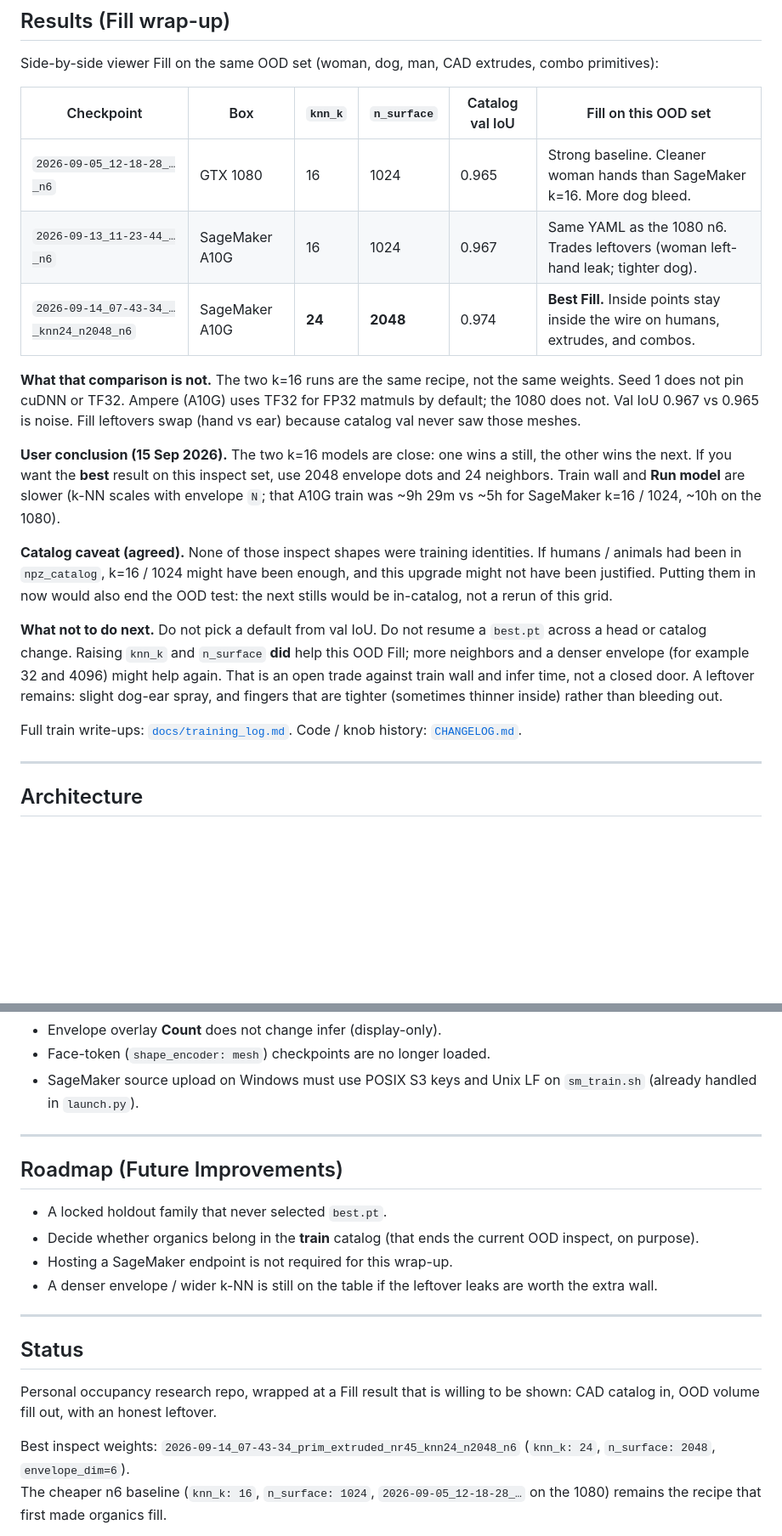
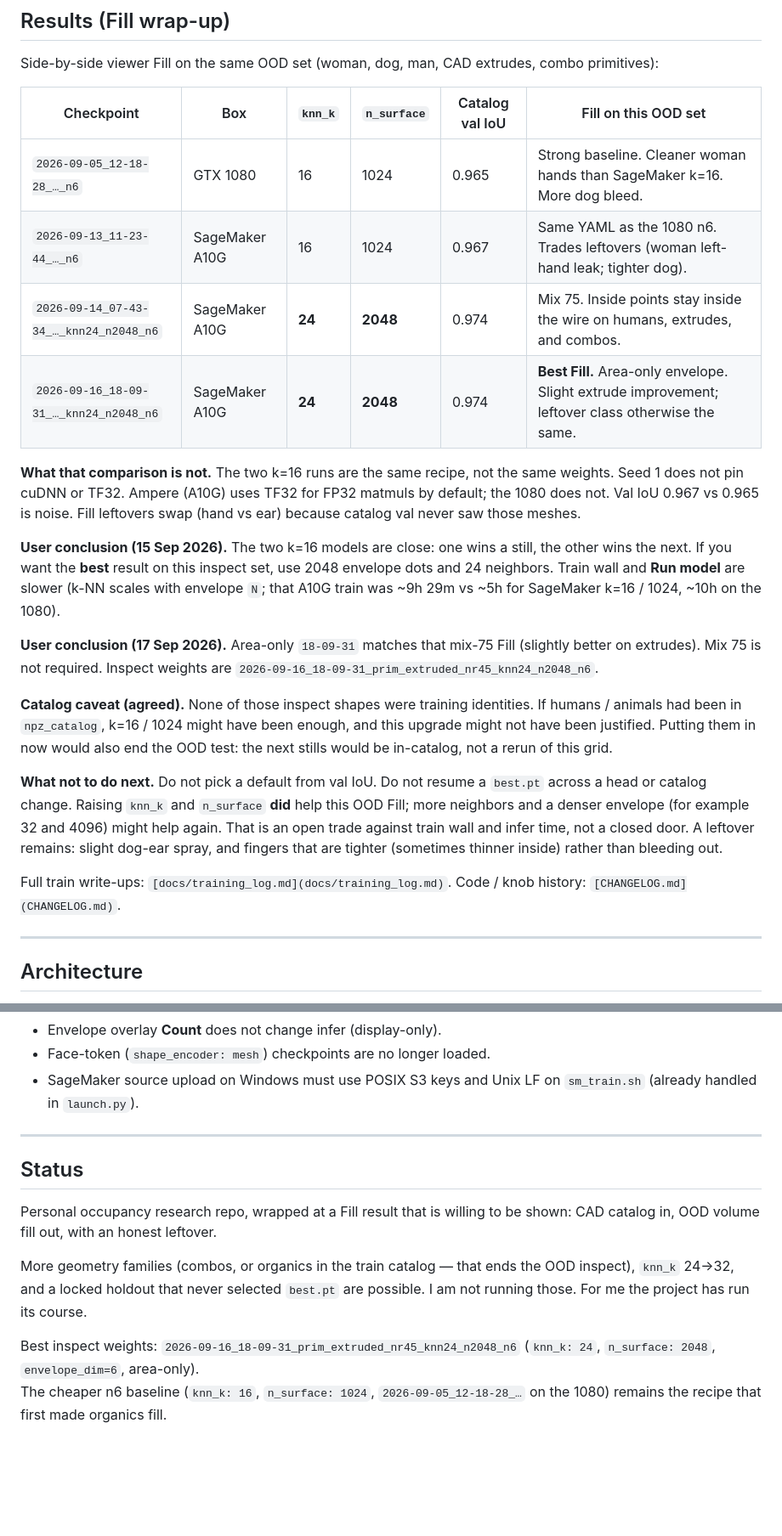
Before and after one commit to PerryGu/scatteringNet, a Markdown page: README.md, 2 parts joined by grey strips. Shown at 85% size. Drawn GitHub-style; blank space fills up the shorter version.

```diff
--- a/README.md
+++ b/README.md
@@ -236,22 +247,25 @@ What actually improved **the visible result** was something else: storing which
 Side-by-side viewer Fill on the same OOD set (woman, dog, man, CAD extrudes, combo primitives):
 
 
-| Checkpoint                             | Box            | `knn_k` | `n_surface` | Catalog val IoU | Fill on this OOD set                                                            |
-| -------------------------------------- | -------------- | ------- | ----------- | --------------- | ------------------------------------------------------------------------------- |
-| `2026-09-05_12-18-28_…_n6`             | GTX 1080       | 16      | 1024        | 0.965           | Strong baseline. Cleaner woman hands than SageMaker k=16. More dog bleed.       |
-| `2026-09-13_11-23-44_…_n6`             | SageMaker A10G | 16      | 1024        | 0.967           | Same YAML as the 1080 n6. Trades leftovers (woman left-hand leak; tighter dog). |
-| `2026-09-14_07-43-34_…_knn24_n2048_n6` | SageMaker A10G | **24**  | **2048**    | 0.974           | **Best Fill.** Inside points stay inside the wire on humans, extrudes, and combos.    |
+| Checkpoint                             | Box            | `knn_k` | `n_surface` | Catalog val IoU | Fill on this OOD set                                                                              |
+| -------------------------------------- | -------------- | ------- | ----------- | --------------- | ------------------------------------------------------------------------------------------------- |
+| `2026-09-05_12-18-28_…_n6`             | GTX 1080       | 16      | 1024        | 0.965           | Strong baseline. Cleaner woman hands than SageMaker k=16. More dog bleed.                         |
+| `2026-09-13_11-23-44_…_n6`             | SageMaker A10G | 16      | 1024        | 0.967           | Same YAML as the 1080 n6. Trades leftovers (woman left-hand leak; tighter dog).                   |
+| `2026-09-14_07-43-34_…_knn24_n2048_n6` | SageMaker A10G | **24**  | **2048**    | 0.974           | Mix 75. Inside points stay inside the wire on humans, extrudes, and combos.                       |
+| `2026-09-16_18-09-31_…_knn24_n2048_n6` | SageMaker A10G | **24**  | **2048**    | 0.974           | **Best Fill.** Area-only envelope. Slight extrude improvement; leftover class otherwise the same. |
 
 
 **What that comparison is not.** The two k=16 runs are the same recipe, not the same weights. Seed 1 does not pin cuDNN or TF32. Ampere (A10G) uses TF32 for FP32 matmuls by default; the 1080 does not. Val IoU 0.967 vs 0.965 is noise. Fill leftovers swap (hand vs ear) because catalog val never saw those meshes.
 
 **User conclusion (15 Sep 2026).** The two k=16 models are close: one wins a still, the other wins the next. If you want the **best** result on this inspect set, use 2048 envelope dots and 24 neighbors. Train wall and **Run model** are slower (k-NN scales with envelope `N`; that A10G train was ~9h 29m vs ~5h for SageMaker k=16 / 1024, ~10h on the 1080).
 
+**User conclusion (17 Sep 2026).** Area-only `18-09-31` matches that mix-75 Fill (slightly better on extrudes). Mix 75 is not required. Inspect weights are `2026-09-16_18-09-31_prim_extruded_nr45_knn24_n2048_n6`.
+
 **Catalog caveat (agreed).** None of those inspect shapes were training identities. If humans / animals had been in `npz_catalog`, k=16 / 1024 might have been enough, and this upgrade might not have been justified. Putting them in now would also end the OOD test: the next stills would be in-catalog, not a rerun of this grid.
 
 **What not to do next.** Do not pick a default from val IoU. Do not resume a `best.pt` across a head or catalog change. Raising `knn_k` and `n_surface` **did** help this OOD Fill; more neighbors and a denser envelope (for example 32 and 4096) might help again. That is an open trade against train wall and infer time, not a closed door. A leftover remains: slight dog-ear spray, and fingers that are tighter (sometimes thinner inside) rather than bleeding out.
 
-Full train write-ups: [`docs/training_log.md`](docs/training_log.md). Code / knob history: [`CHANGELOG.md`](CHANGELOG.md).
+Full train write-ups: `[docs/training_log.md](docs/training_log.md)`. Code / knob history: `[CHANGELOG.md](CHANGELOG.md)`.
 
 ---
 
@@ -537,20 +517,13 @@ Live `config.yaml` is the **next experiment**, not always the best Fill weights.
 
 ---
 
-## Roadmap (Future Improvements)
-
-- A locked holdout family that never selected `best.pt`.
-- Decide whether organics belong in the **train** catalog (that ends the current OOD inspect, on purpose).
-- Hosting a SageMaker endpoint is not required for this wrap-up.
-- A denser envelope / wider k-NN is still on the table if the leftover leaks are worth the extra wall.
-
----
-
 ## Status
 
 Personal occupancy research repo, wrapped at a Fill result that is willing to be shown: CAD catalog in, OOD volume fill out, with an honest leftover.
 
-Best inspect weights: `2026-09-14_07-43-34_prim_extruded_nr45_knn24_n2048_n6` (`knn_k: 24`, `n_surface: 2048`, `envelope_dim=6`).
+More geometry families (combos, or organics in the train catalog — that ends the OOD inspect), `knn_k` 24→32, and a locked holdout that never selected `best.pt` are possible. I am not running those. For me the project has run its course.
+
+Best inspect weights: `2026-09-16_18-09-31_prim_extruded_nr45_knn24_n2048_n6` (`knn_k: 24`, `n_surface: 2048`, `envelope_dim=6`, area-only).
 The cheaper n6 baseline (`knn_k: 16`, `n_surface: 1024`, `2026-09-05_12-18-28_…` on the 1080) remains the recipe that first made organics fill.
 
 Not a Maya plugin and not a hosted API. The production way to fill a volume is still geometry; this repo is the network detour I chose to take on purpose.
```
Also changed, not shown: other parts of README.md (+106 -128 lines), CHANGELOG.md (+4 -0 lines).
